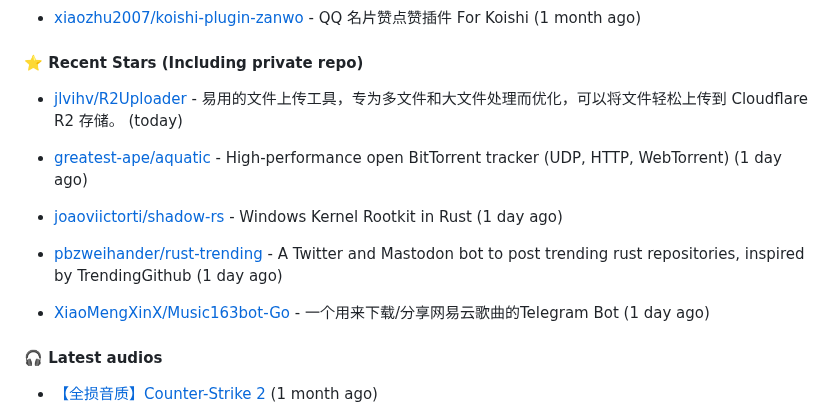
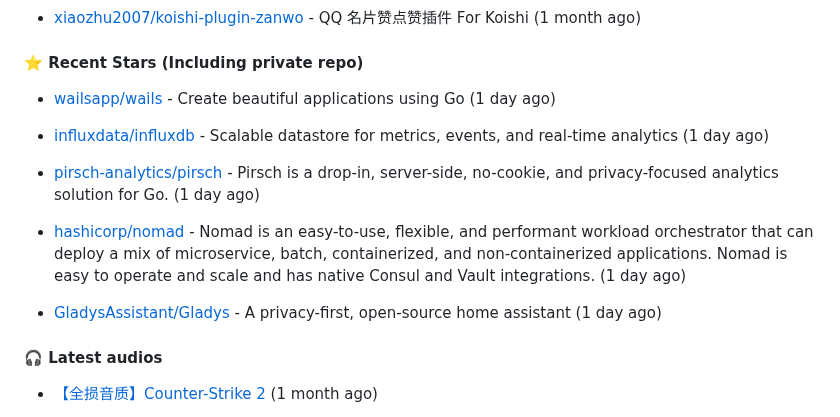
Before and after one commit to xiaozhu2007/xiaozhu2007, a Markdown page: README.md, the part around the change. GitHub-like rendering.

Commit message:
docs: Update generated README [skip ci]

```diff
--- a/README.md
+++ b/README.md
@@ -47,15 +47,15 @@ Length: 250 [text/x-plain]
 
 
 
-- [jlvihv/R2Uploader](https://github.com/jlvihv/R2Uploader) - 易用的文件上传工具，专为多文件和大文件处理而优化，可以将文件轻松上传到 Cloudflare R2 存储。 (today)
+- [wailsapp/wails](https://github.com/wailsapp/wails) - Create beautiful applications using Go (1 day ago)
 
-- [greatest-ape/aquatic](https://github.com/greatest-ape/aquatic) - High-performance open BitTorrent tracker (UDP, HTTP, WebTorrent) (1 day ago)
+- [influxdata/influxdb](https://github.com/influxdata/influxdb) - Scalable datastore for metrics, events, and real-time analytics (1 day ago)
 
-- [joaoviictorti/shadow-rs](https://github.com/joaoviictorti/shadow-rs) - Windows Kernel Rootkit in Rust (1 day ago)
+- [pirsch-analytics/pirsch](https://github.com/pirsch-analytics/pirsch) - Pirsch is a drop-in, server-side, no-cookie, and privacy-focused analytics solution for Go. (1 day ago)
 
-- [pbzweihander/rust-trending](https://github.com/pbzweihander/rust-trending) - A Twitter and Mastodon bot to post trending rust repositories, inspired by TrendingGithub (1 day ago)
+- [hashicorp/nomad](https://github.com/hashicorp/nomad) - Nomad is an easy-to-use, flexible, and performant workload orchestrator that can deploy a mix of microservice, batch, containerized, and non-containerized applications. Nomad is easy to operate and scale and has native Consul and Vault integrations. (1 day ago)
 
-- [XiaoMengXinX/Music163bot-Go](https://github.com/XiaoMengXinX/Music163bot-Go) - 一个用来下载/分享网易云歌曲的Telegram Bot (1 day ago)
+- [GladysAssistant/Gladys](https://github.com/GladysAssistant/Gladys) - A privacy-first, open-source home assistant (1 day ago)
 
 #### 🎧 Latest audios
 
```
